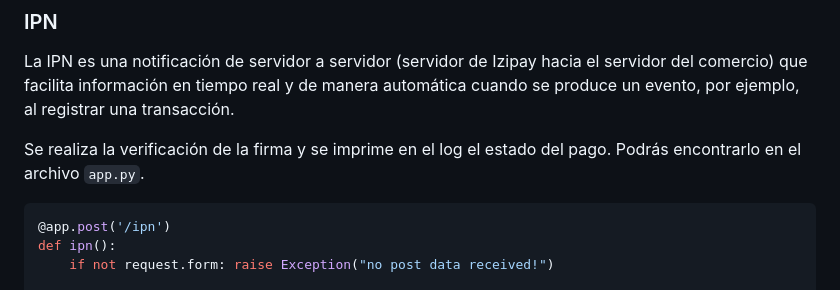
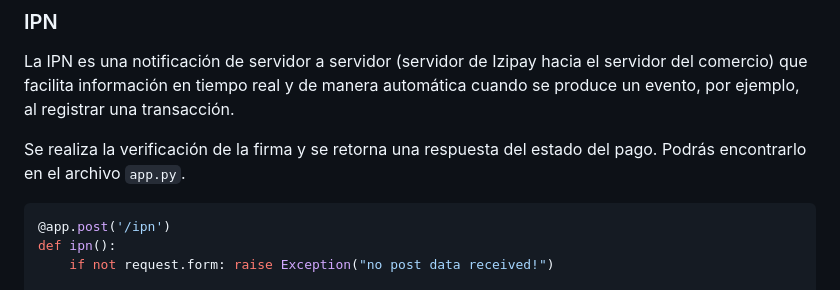
Before and after one commit to izipay-pe/Redirect-PaymentForm-Python-Flask, a Markdown page: README.md, the part around the change. Rendered like a GitHub page.

````diff
--- a/README.md
+++ b/README.md
@@ -210,7 +210,7 @@ En caso que la validación sea exitosa, se renderiza el template con los valores
 ### IPN
 La IPN es una notificación de servidor a servidor (servidor de Izipay hacia el servidor del comercio) que facilita información en tiempo real y de manera automática cuando se produce un evento, por ejemplo, al registrar una transacción.
 
-Se realiza la verificación de la firma y se imprime en el log el estado del pago. Podrás encontrarlo en el archivo `app.py`.
+Se realiza la verificación de la firma y se retorna una respuesta del estado del pago. Podrás encontrarlo en el archivo `app.py`.
 
 ```python
 @app.post('/ipn')
````
